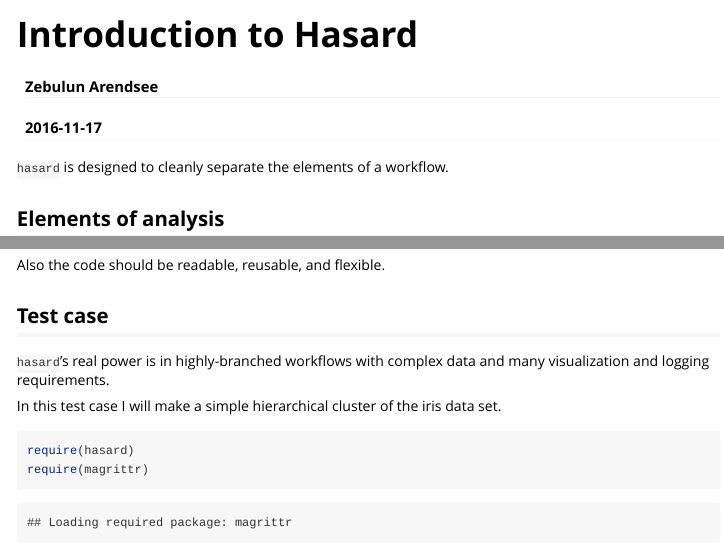
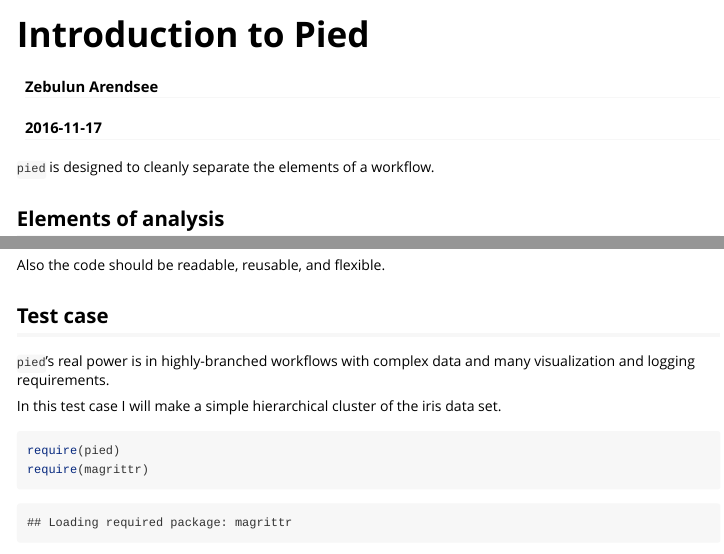
Before and after one commit to arendsee/hasard, an R Markdown document (vignettes/intro.Rmd): the page in a window 1100 px wide, from its top, and a second part further down, joined at a grey line. Rendered offline with R 4.5, knitr and Pandoc, with nearby package versions; common packages that the code uses without loading them are loaded.

Commit message:
Change name to pied

````diff
--- a/vignettes/intro.Rmd
+++ b/vignettes/intro.Rmd
@@ -1,17 +1,17 @@
 ---
-title: "Introduction to Hasard"
+title: "Introduction to Pied"
 author: "Zebulun Arendsee"
 date: "`r Sys.Date()`"
 output:
     rmarkdown::html_vignette:
         fig_caption: yes
 vignette: >
-  %\VignetteIndexEntry{Introduction to Hasard}
+  %\VignetteIndexEntry{Introduction to pied}
   %\VignetteEngine{knitr::rmarkdown}
   %\VignetteEncoding{UTF-8}
 ---
 
-`hasard` is designed to cleanly separate the elements of a workflow.
+`pied` is designed to cleanly separate the elements of a workflow.
 
 ## Elements of analysis
 
@@ -30,14 +30,14 @@ Also the code should be readable, reusable, and flexible.
 
 ## Test case
 
-`hasard`'s real power is in highly-branched workflows with complex data and
+`pied`'s real power is in highly-branched workflows with complex data and
 many visualization and logging requirements.
 
 In this test case I will make a simple hierarchical cluster of the iris data
 set.
 
 ```{r, echo=TRUE}
-require(hasard)
+require(pied)
 require(magrittr)
 ```
 
````
Also changed, not shown: README.md, vignettes/intro.Rmd (2 more changed lines), 2 other files.
